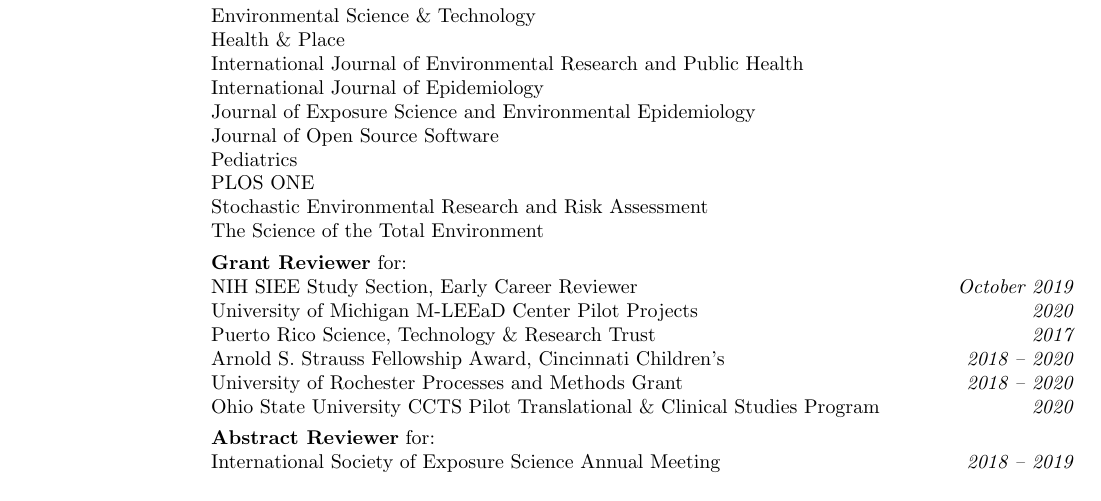
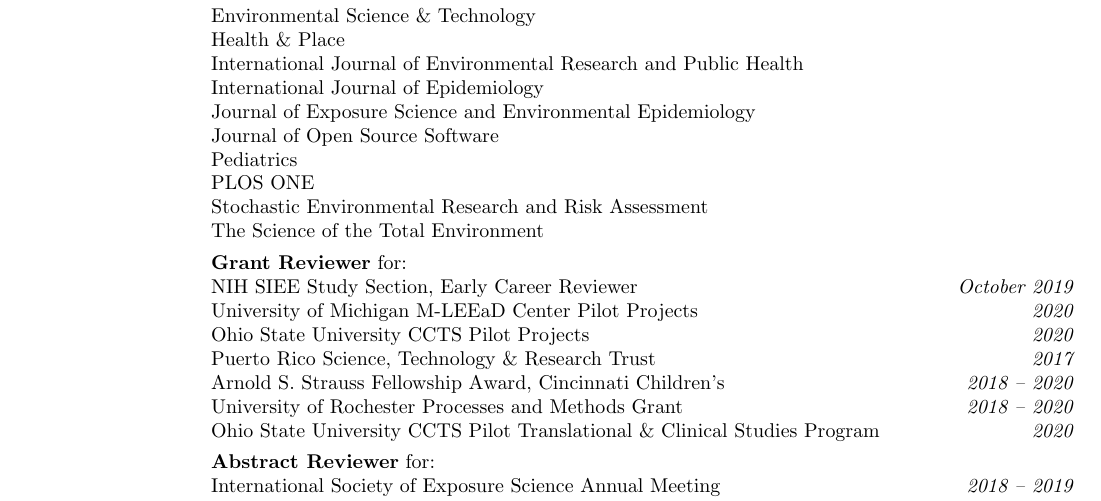
Before and after one commit to cole-brokamp/colebrokamp.com, a LaTeX CV (cole-brokamp-cv.tex): part of page 2 of 2, cut so that both start at the same text. Compiled offline with pdfLaTeX.

Commit message:
osu reviewer

```diff
--- a/cole-brokamp-cv.tex
+++ b/cole-brokamp-cv.tex
@@ -166,6 +166,7 @@
 \item[] \textbf{Grant Reviewer} for: \\
         NIH SIEE Study Section, Early Career Reviewer\hfill \textit{October 2019}\\
         University of Michigan M-LEEaD Center Pilot Projects\hfill \textit{2020}\\
+        Ohio State University CCTS Pilot Projects\hfill \textit{2020}\\
         Puerto Rico Science, Technology \& Research Trust\hfill \textit{2017}\\
         Arnold S. Strauss Fellowship Award, Cincinnati Children's\hfill \textit{2018 -- 2020}\\
         University of Rochester Processes and Methods Grant\hfill \textit{2018
```
Also changed, not shown: cole-brokamp-cv.pdf.
